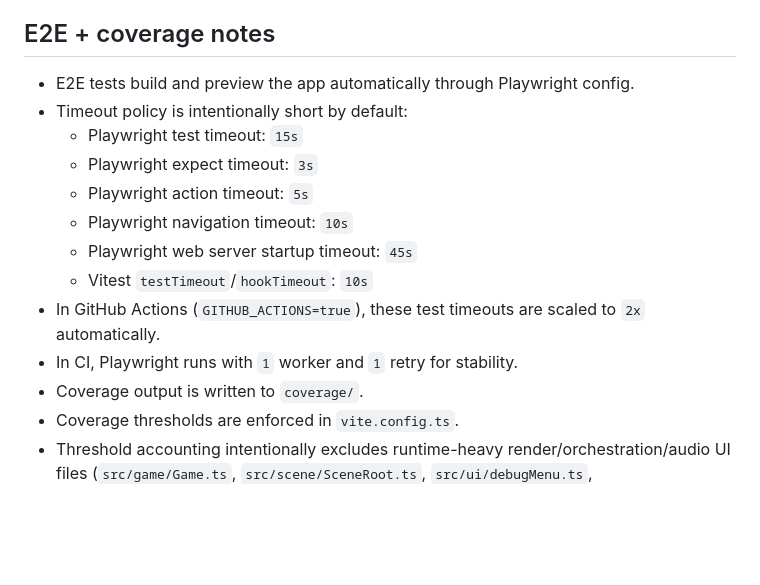
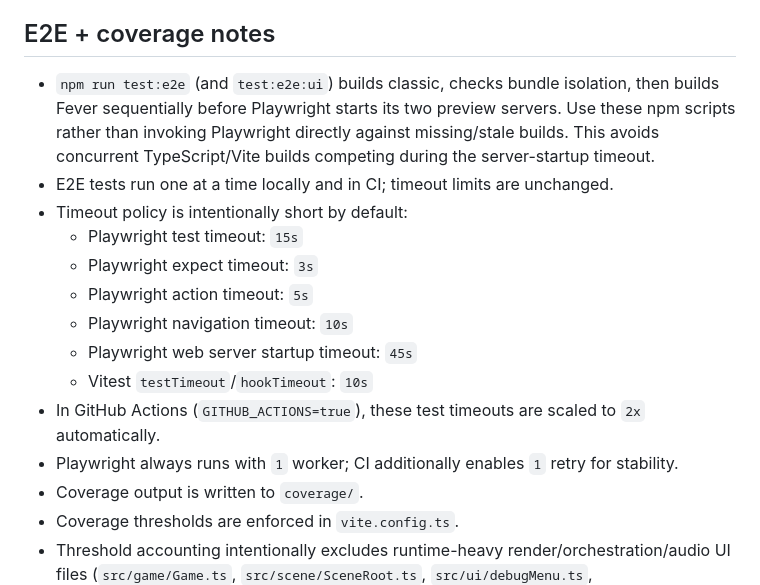
Before and after one commit to jamiely/fast-drop, a Markdown page: docs/dev-setup.md, the part around the change. Rendered like a GitHub page; blank space fills up the shorter version.

```diff
--- a/docs/dev-setup.md
+++ b/docs/dev-setup.md
@@ -39,7 +39,8 @@ npm run prepare
 
 ## E2E + coverage notes
 
-- E2E tests build and preview the app automatically through Playwright config.
+- `npm run test:e2e` (and `test:e2e:ui`) builds classic, checks bundle isolation, then builds Fever sequentially before Playwright starts its two preview servers. Use these npm scripts rather than invoking Playwright directly against missing/stale builds. This avoids concurrent TypeScript/Vite builds competing during the server-startup timeout.
+- E2E tests run one at a time locally and in CI; timeout limits are unchanged.
 - Timeout policy is intentionally short by default:
   - Playwright test timeout: `15s`
   - Playwright expect timeout: `3s`
@@ -48,7 +49,7 @@ npm run prepare
   - Playwright web server startup timeout: `45s`
   - Vitest `testTimeout`/`hookTimeout`: `10s`
 - In GitHub Actions (`GITHUB_ACTIONS=true`), these test timeouts are scaled to `2x` automatically.
-- In CI, Playwright runs with `1` worker and `1` retry for stability.
+- Playwright always runs with `1` worker; CI additionally enables `1` retry for stability.
 - Coverage output is written to `coverage/`.
 - Coverage thresholds are enforced in `vite.config.ts`.
 - Threshold accounting intentionally excludes runtime-heavy render/orchestration/audio UI files (`src/game/Game.ts`, `src/scene/SceneRoot.ts`, `src/ui/debugMenu.ts`, `src/systems/AudioSystem.ts`, `src/systems/OrbitSystem.ts`, `src/ui/hud.ts`) and type-only modules, so the global 90% gate applies to deterministic unit-testable code paths.
```
Also changed, not shown: README.md (+2 -2 lines), docs/history/20261126-112232-fever-disco/disco-fever.png, docs/history/20261126-112232-fever-disco/disco-gameplay.png, docs/history/20261126-112232-fever-disco/drop-recoil.png, docs/history/20261126-112232-fever-disco/finale-720.png, 9 other files.
